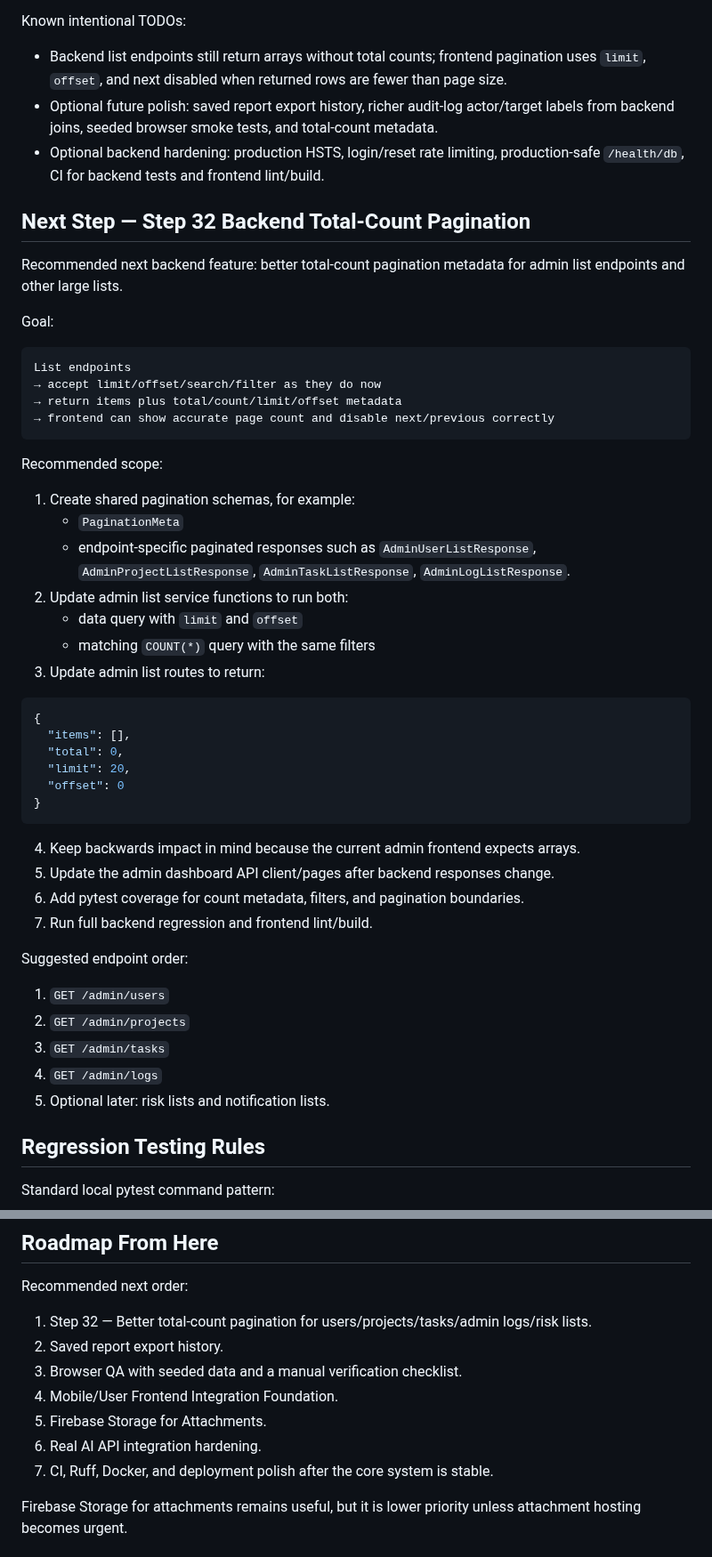
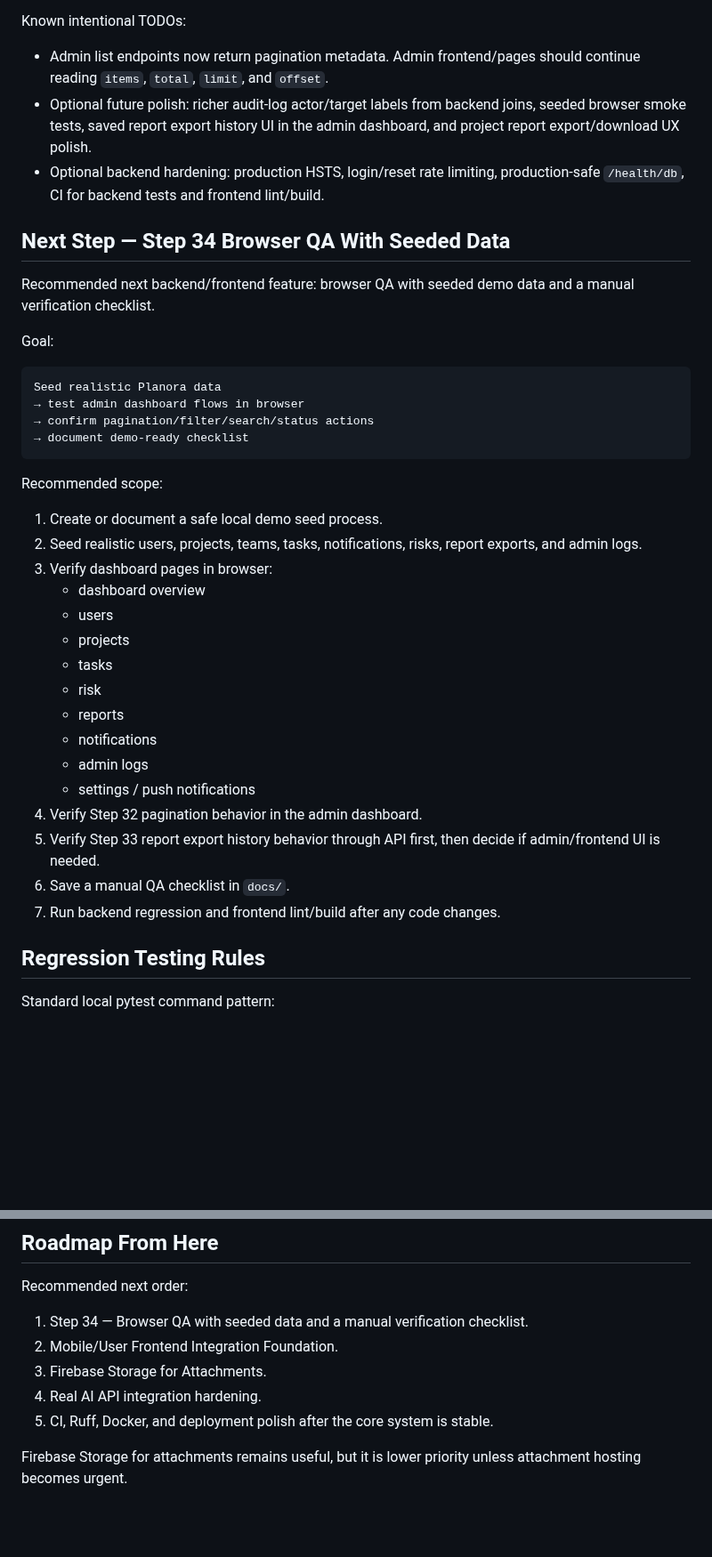
Before and after one commit to ibrahimoll/planora-backend, a Markdown page: docs/PLANORA_CONTEXT.md, 2 parts joined by grey strips. Shown at 89% size. GitHub-like rendering; blank space fills up the shorter version.

Commit message:
docs: update Planora context after report export history

````diff
--- a/docs/PLANORA_CONTEXT.md
+++ b/docs/PLANORA_CONTEXT.md
@@ -412,54 +500,41 @@ Admin dashboard shell/style status:
 
 Known intentional TODOs:
 
-- Backend list endpoints still return arrays without total counts; frontend pagination uses `limit`, `offset`, and next disabled when returned rows are fewer than page size.
-- Optional future polish: saved report export history, richer audit-log actor/target labels from backend joins, seeded browser smoke tests, and total-count metadata.
+- Admin list endpoints now return pagination metadata. Admin frontend/pages should continue reading `items`, `total`, `limit`, and `offset`.
+- Optional future polish: richer audit-log actor/target labels from backend joins, seeded browser smoke tests, saved report export history UI in the admin dashboard, and project report export/download UX polish.
 - Optional backend hardening: production HSTS, login/reset rate limiting, production-safe `/health/db`, CI for backend tests and frontend lint/build.
 
-## Next Step — Step 32 Backend Total-Count Pagination
+## Next Step — Step 34 Browser QA With Seeded Data
 
-Recommended next backend feature: better total-count pagination metadata for admin list endpoints and other large lists.
+Recommended next backend/frontend feature: browser QA with seeded demo data and a manual verification checklist.
 
 Goal:
 
 ```text
-List endpoints
-→ accept limit/offset/search/filter as they do now
-→ return items plus total/count/limit/offset metadata
-→ frontend can show accurate page count and disable next/previous correctly
+Seed realistic Planora data
+→ test admin dashboard flows in browser
+→ confirm pagination/filter/search/status actions
+→ document demo-ready checklist
 ```
 
 Recommended scope:
 
-1. Create shared pagination schemas, for example:
-   - `PaginationMeta`
-   - endpoint-specific paginated responses such as `AdminUserListResponse`, `AdminProjectListResponse`, `AdminTaskListResponse`, `AdminLogListResponse`.
-2. Update admin list service functions to run both:
-   - data query with `limit` and `offset`
-   - matching `COUNT(*)` query with the same filters
-3. Update admin list routes to return:
-
-```json
-{
-  "items": [],
-  "total": 0,
-  "limit": 20,
-  "offset": 0
-}
-```
-
-4. Keep backwards impact in mind because the current admin frontend expects arrays.
-5. Update the admin dashboard API client/pages after backend responses change.
-6. Add pytest coverage for count metadata, filters, and pagination boundaries.
-7. Run full backend regression and frontend lint/build.
-
-Suggested endpoint order:
-
-1. `GET /admin/users`
-2. `GET /admin/projects`
-3. `GET /admin/tasks`
-4. `GET /admin/logs`
-5. Optional later: risk lists and notification lists.
+1. Create or document a safe local demo seed process.
+2. Seed realistic users, projects, teams, tasks, notifications, risks, report exports, and admin logs.
+3. Verify dashboard pages in browser:
+   - dashboard overview
+   - users
+   - projects
+   - tasks
+   - risk
+   - reports
+   - notifications
+   - admin logs
+   - settings / push notifications
+4. Verify Step 32 pagination behavior in the admin dashboard.
+5. Verify Step 33 report export history behavior through API first, then decide if admin/frontend UI is needed.
+6. Save a manual QA checklist in `docs/`.
+7. Run backend regression and frontend lint/build after any code changes.
 
 ## Regression Testing Rules
 
@@ -500,13 +579,11 @@ Future testing rule:
 
 Recommended next order:
 
-1. Step 32 — Better total-count pagination for users/projects/tasks/admin logs/risk lists.
-2. Saved report export history.
-3. Browser QA with seeded data and a manual verification checklist.
-4. Mobile/User Frontend Integration Foundation.
-5. Firebase Storage for Attachments.
-6. Real AI API integration hardening.
-7. CI, Ruff, Docker, and deployment polish after the core system is stable.
+1. Step 34 — Browser QA with seeded data and a manual verification checklist.
+2. Mobile/User Frontend Integration Foundation.
+3. Firebase Storage for Attachments.
+4. Real AI API integration hardening.
+5. CI, Ruff, Docker, and deployment polish after the core system is stable.
 
 Firebase Storage for attachments remains useful, but it is lower priority unless attachment hosting becomes urgent.
 
````
Also changed, not shown: other parts of docs/PLANORA_CONTEXT.md (+104 -12 lines).
